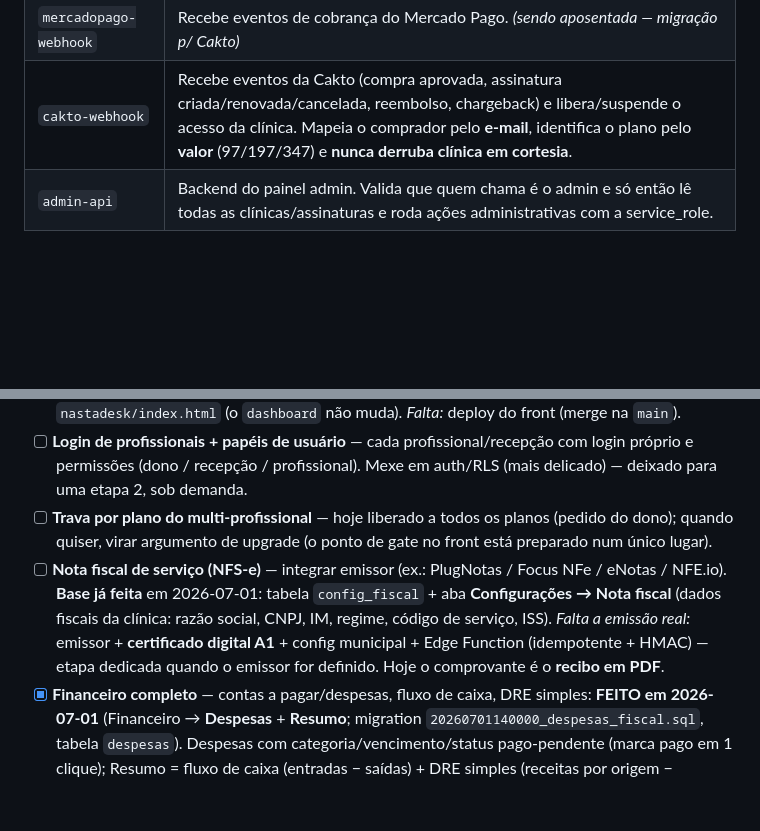
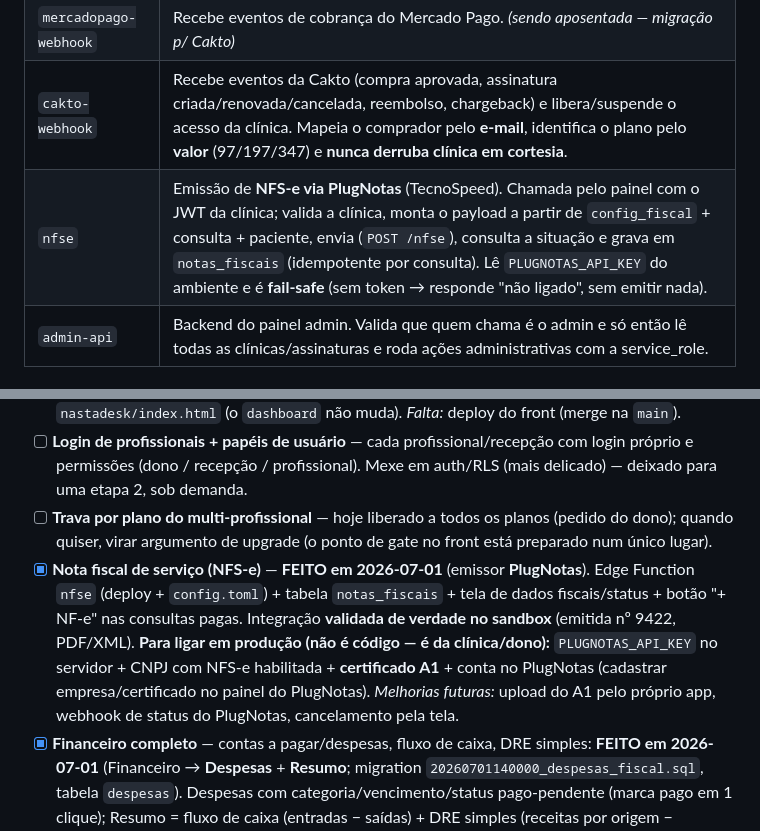
Before and after one commit to nastaclin/dashboard, a Markdown page: CLAUDE.md, 2 parts joined by grey strips. Rendered like a GitHub page; blank space fills up the shorter version.

```diff
--- a/CLAUDE.md
+++ b/CLAUDE.md
@@ -98,6 +98,7 @@ A ferramenta é composta por **dois sites**, que conversam com o **mesmo backend
 | `mercadopago-checkout` | Cria checkout de assinatura no Mercado Pago. *(sendo aposentada — migração p/ Cakto)* |
 | `mercadopago-webhook` | Recebe eventos de cobrança do Mercado Pago. *(sendo aposentada — migração p/ Cakto)* |
 | `cakto-webhook` | Recebe eventos da Cakto (compra aprovada, assinatura criada/renovada/cancelada, reembolso, chargeback) e libera/suspende o acesso da clínica. Mapeia o comprador pelo **e-mail**, identifica o plano pelo **valor** (97/197/347) e **nunca derruba clínica em cortesia**. |
+| `nfse` | Emissão de **NFS-e via PlugNotas** (TecnoSpeed). Chamada pelo painel com o JWT da clínica; valida a clínica, monta o payload a partir de `config_fiscal` + consulta + paciente, envia (`POST /nfse`), consulta a situação e grava em `notas_fiscais` (idempotente por consulta). Lê `PLUGNOTAS_API_KEY` do ambiente e é **fail-safe** (sem token → responde "não ligado", sem emitir nada). |
 | `admin-api` | Backend do painel admin. Valida que quem chama é o admin e só então lê todas as clínicas/assinaturas e roda ações administrativas com a service_role. |
 
 ## 4. Funcionalidades do app (nastadesk)
@@ -401,7 +434,7 @@ O card "API Claude / Anthropic" mostra o **gasto real**, não uma estimativa:
 - [x] **Multi-profissional (cadastro + agenda por profissional)** — FEITO em 2026-07-01 (aditivo, **sem login novo**; profissional é "recurso" da agenda). Tabela `profissionais` (nome, registro/CREFITO, cor, ordem, ativo) + `consultas.profissional_id` (nullable, FK on delete set null). Config → Profissionais (CRUD); etiqueta colorida + filtro por profissional na Agenda do dia; profissional na grade semanal (dot/cor + tooltip) e na lista mobile; select opcional no modal de agendamento; **reatribuição inline** na agenda (`mudarProfissionalConsulta`). RLS já no formato performático (`(select auth.uid())` + `TO authenticated`). **NÃO semeia dados** → clínica sem profissional não vê diferença. Migration `20260701120000_profissionais.sql` **aplicada em produção**; front só em `nastadesk/index.html` (o `dashboard` não muda). *Falta:* deploy do front (merge na `main`).
 - [ ] **Login de profissionais + papéis de usuário** — cada profissional/recepção com login próprio e permissões (dono / recepção / profissional). Mexe em auth/RLS (mais delicado) — deixado para uma etapa 2, sob demanda.
 - [ ] **Trava por plano do multi-profissional** — hoje liberado a todos os planos (pedido do dono); quando quiser, virar argumento de upgrade (o ponto de gate no front está preparado num único lugar).
-- [ ] **Nota fiscal de serviço (NFS-e)** — integrar emissor (ex.: PlugNotas / Focus NFe / eNotas / NFE.io). **Base já feita** em 2026-07-01: tabela `config_fiscal` + aba **Configurações → Nota fiscal** (dados fiscais da clínica: razão social, CNPJ, IM, regime, código de serviço, ISS). *Falta a emissão real:* emissor + **certificado digital A1** + config municipal + Edge Function (idempotente + HMAC) — etapa dedicada quando o emissor for definido. Hoje o comprovante é o **recibo em PDF**.
+- [x] **Nota fiscal de serviço (NFS-e)** — **FEITO em 2026-07-01** (emissor **PlugNotas**). Edge Function `nfse` (deploy + `config.toml`) + tabela `notas_fiscais` + tela de dados fiscais/status + botão "+ NF-e" nas consultas pagas. Integração **validada de verdade no sandbox** (emitida nº 9422, PDF/XML). **Para ligar em produção (não é código — é da clínica/dono):** `PLUGNOTAS_API_KEY` no servidor + CNPJ com NFS-e habilitada + **certificado A1** + conta no PlugNotas (cadastrar empresa/certificado no painel do PlugNotas). *Melhorias futuras:* upload do A1 pelo próprio app, webhook de status do PlugNotas, cancelamento pela tela.
 - [x] **Financeiro completo** — contas a pagar/despesas, fluxo de caixa, DRE simples: **FEITO em 2026-07-01** (Financeiro → **Despesas** + **Resumo**; migration `20260701140000_despesas_fiscal.sql`, tabela `despesas`). Despesas com categoria/vencimento/status pago-pendente (marca pago em 1 clique); Resumo = fluxo de caixa (entradas − saídas) + DRE simples (receitas por origem − despesas por categoria). Não altera o financeiro por consulta/mensalidade/repasse. (✅ **Repasse/comissão por profissional** também já feito em 2026-07-01 — Financeiro → Repasse: % do valor ou R$/consulta, sobre as consultas atendidas do mês.) *Falta:* contas a pagar recorrentes automáticas (hoje cada mês é lançado à mão) — melhoria futura opcional.
 - [ ] **Pagamento self-service do paciente (Pix/checkout) com baixa automática** — IDEIA discutida em 2026-07-01. Hoje o dono marca pago/pendente na mão (consulta, pacote ou mensalidade). Objetivo: o **paciente paga sozinho** (inclusive adiantado) e o status **atualiza automaticamente** no NastaDesk pro dono ver.
   - **Viável?** Sim. Caminho recomendado p/ Brasil: **Pix via um PSP com webhook** (ex.: Asaas, Efí/Gerencianet, Mercado Pago, Pagar.me) — sem taxa de cartão e confirmação na hora. Gera um Pix (copia-e-cola/QR) por cobrança; quando o paciente paga, o PSP chama uma **edge function** que dá **baixa automática** na cobrança (idempotente + HMAC), casando pelo id de referência.
```
Also changed, not shown: other parts of CLAUDE.md (+39 -7 lines).
